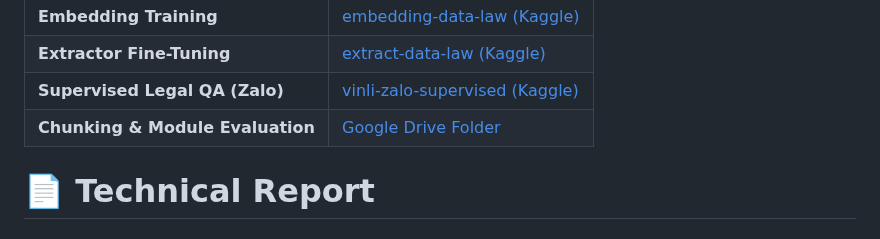
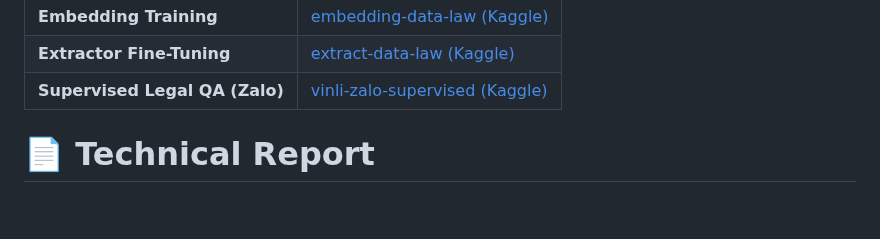
Before and after one commit to ZeusCoderBE/Khoa_Luan_Tot_Nghiep_Agentic_RAG, a Markdown page: README.md, the part around the change. Drawn GitHub-style; blank space fills up the shorter version.

```diff
--- a/README.md
+++ b/README.md
@@ -7,7 +7,7 @@ Here is the Demo video: [Legal Retrieval System with Multi Agent System: Vietnam
 | **Embedding Training**           | [embedding-data-law (Kaggle)](https://www.kaggle.com/datasets/huymeme123/embedding-data-law)|
 | **Extractor Fine-Tuning**        | [extract-data-law (Kaggle)](https://www.kaggle.com/datasets/huymeme123/extract-data-law)|
 | **Supervised Legal QA (Zalo)**   | [vinli-zalo-supervised (Kaggle)](https://www.kaggle.com/datasets/huynhgiahan/vinli-zalo-supervised)|
-| **Chunking & Module Evaluation** | [Google Drive Folder](https://drive.google.com/drive/folders/1ujLaNsVjbbLXZx3VIWH_vuMF2IeZsWiI)|
+
 
 
 # 📄 **Technical Report**
```
